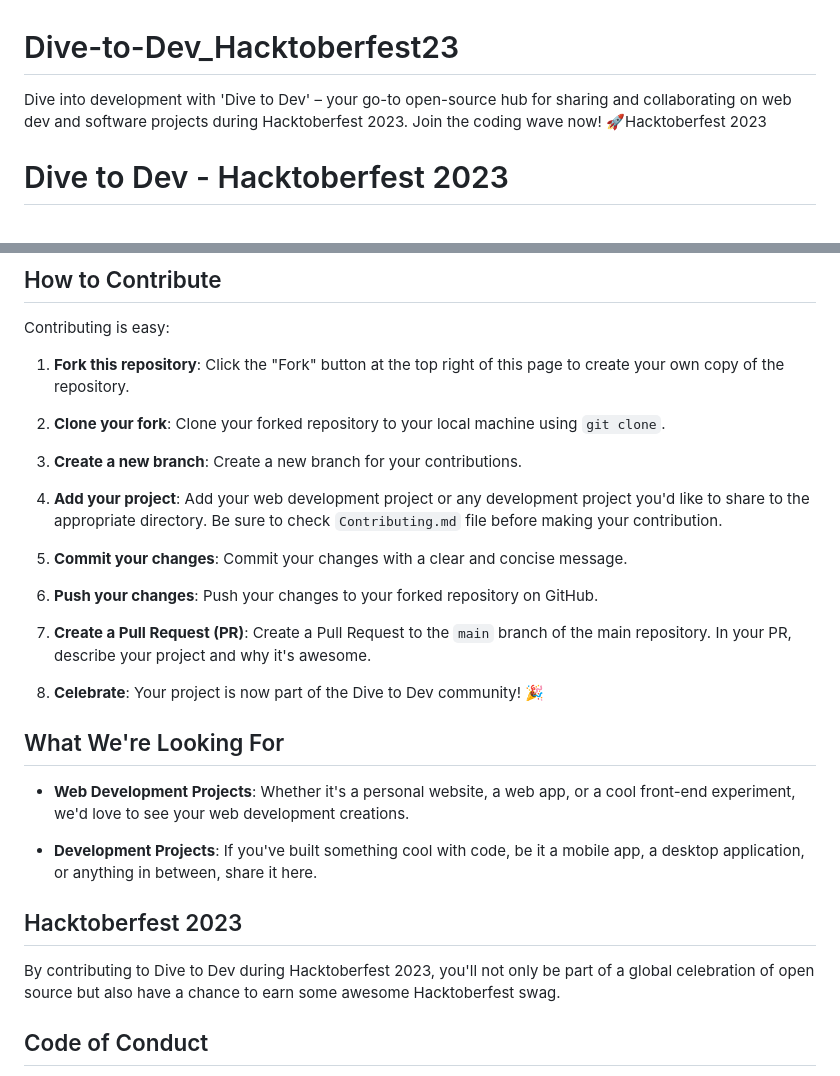
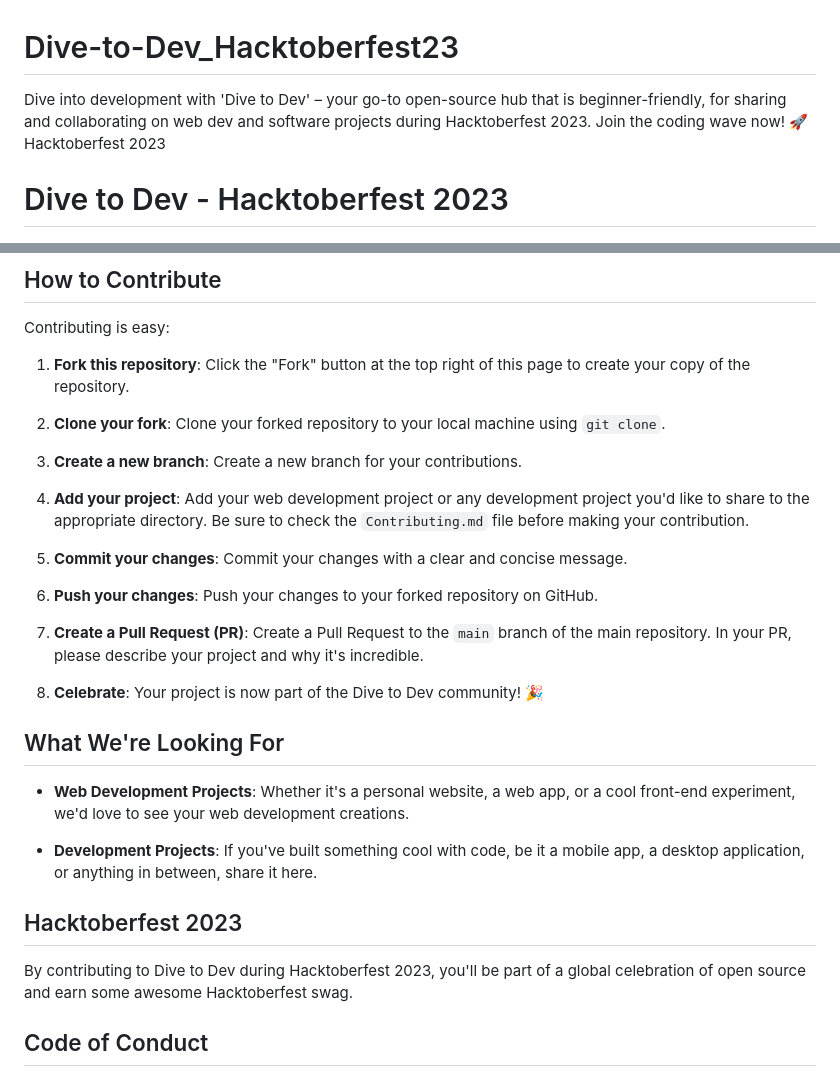
Before and after one commit to Manishak798/Dive-to-Dev_Hacktoberfest23, a Markdown page: README.md, 2 parts joined by grey strips. GitHub-like rendering.

```diff
--- a/README.md
+++ b/README.md
@@ -1,6 +1,6 @@
 # Dive-to-Dev_Hacktoberfest23
 
-Dive into development with 'Dive to Dev' – your go-to open-source hub for sharing and collaborating on web dev and software projects during Hacktoberfest 2023. Join the coding wave now! 🚀Hacktoberfest 2023
+Dive into development with 'Dive to Dev' – your go-to open-source hub that is beginner-friendly, for sharing and collaborating on web dev and software projects during Hacktoberfest 2023. Join the coding wave now! 🚀Hacktoberfest 2023
 
 # Dive to Dev - Hacktoberfest 2023
 
@@ -17,19 +20,19 @@ Welcome to **Dive to Dev** – Hacktoberfest 2023 Edition! 🚀
 
 Contributing is easy:
 
-1. **Fork this repository**: Click the "Fork" button at the top right of this page to create your own copy of the repository.
+1. **Fork this repository**: Click the "Fork" button at the top right of this page to create your copy of the repository.
 
 2. **Clone your fork**: Clone your forked repository to your local machine using `git clone`.
 
 3. **Create a new branch**: Create a new branch for your contributions.
 
-4. **Add your project**: Add your web development project or any development project you'd like to share to the appropriate directory. Be sure to check `Contributing.md` file before making your contribution.
+4. **Add your project**: Add your web development project or any development project you'd like to share to the appropriate directory. Be sure to check the `Contributing.md` file before making your contribution.
 
 5. **Commit your changes**: Commit your changes with a clear and concise message.
 
 6. **Push your changes**: Push your changes to your forked repository on GitHub.
 
-7. **Create a Pull Request (PR)**: Create a Pull Request to the `main` branch of the main repository. In your PR, describe your project and why it's awesome.
+7. **Create a Pull Request (PR)**: Create a Pull Request to the `main` branch of the main repository. In your PR, please describe your project and why it's incredible.
 
 8. **Celebrate**: Your project is now part of the Dive to Dev community! 🎉
 
@@ -41,7 +44,7 @@ Contributing is easy:
 
 ## Hacktoberfest 2023
 
-By contributing to Dive to Dev during Hacktoberfest 2023, you'll not only be part of a global celebration of open source but also have a chance to earn some awesome Hacktoberfest swag.
+By contributing to Dive to Dev during Hacktoberfest 2023, you'll be part of a global celebration of open source and earn some awesome Hacktoberfest swag.
 
 ## Code of Conduct
 
```
Also changed, not shown: other parts of README.md (+3 -0 lines).
